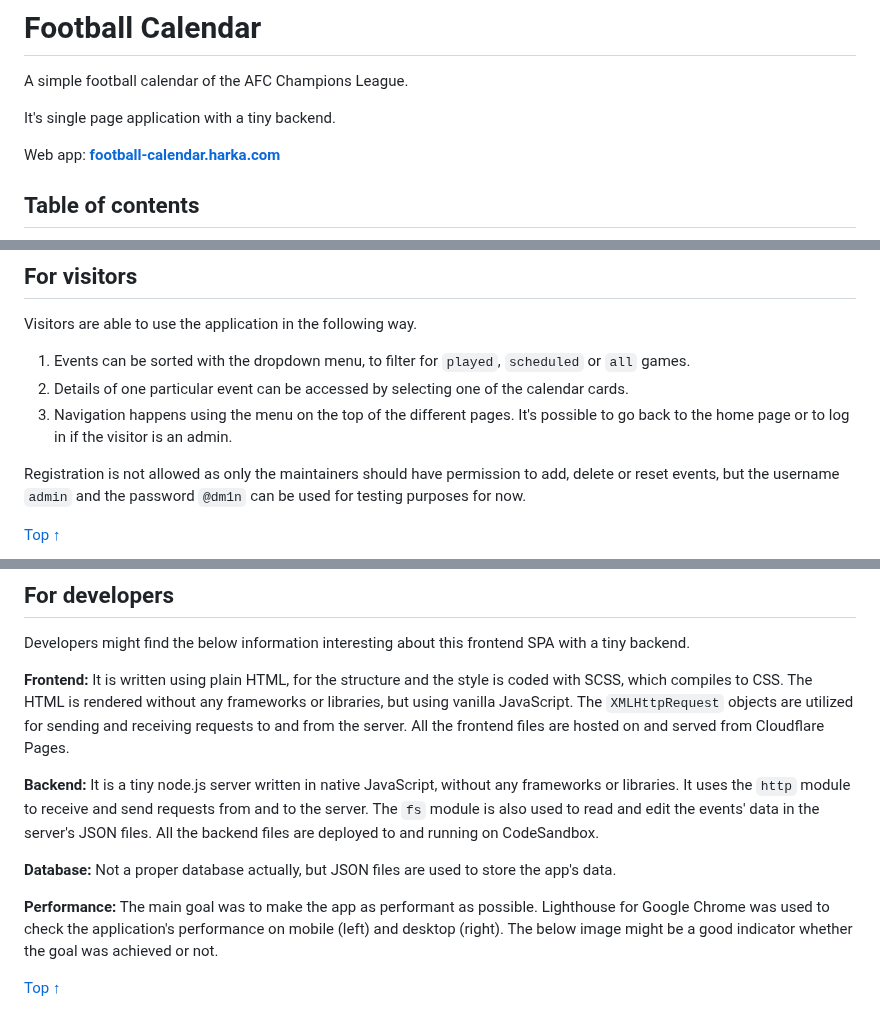
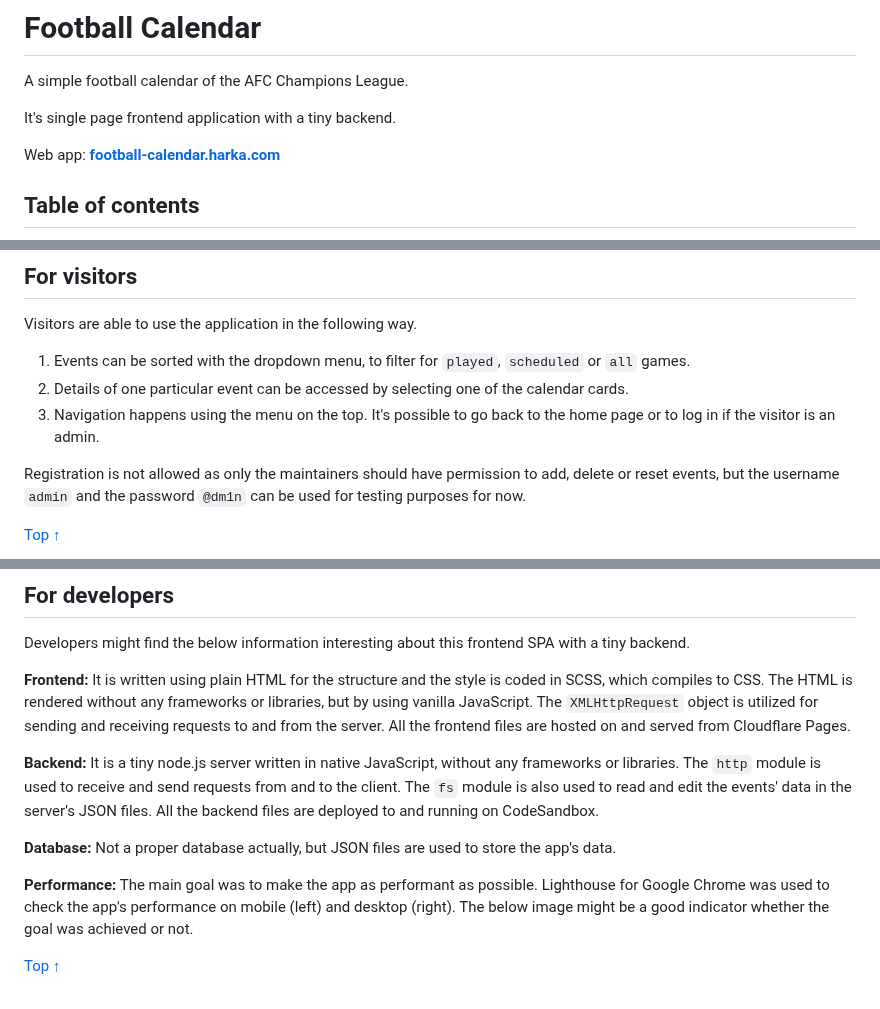
Before and after one commit to MrDanielHarka/football-calendar, a Markdown page: README.md, 3 parts joined by grey strips. Drawn GitHub-style.

Commit message:
Fix documentation mistakes

```diff
--- a/README.md
+++ b/README.md
@@ -2,7 +2,7 @@
 
 A simple football calendar of the AFC Champions League.
 
-It's single page application with a tiny backend.
+It's single page frontend application with a tiny backend.
 
 Web app: **[football-calendar.harka.com](https://football-calendar.harka.com)**
 
@@ -24,7 +24,7 @@ Visitors are able to use the application in the following way.
 
 1. Events can be sorted with the dropdown menu, to filter for `played`, `scheduled` or `all` games.
 2. Details of one particular event can be accessed by selecting one of the calendar cards.
-3. Navigation happens using the menu on the top of the different pages. It's possible to go back to the home page or to log in if the visitor is an admin.
+3. Navigation happens using the menu on the top. It's possible to go back to the home page or to log in if the visitor is an admin.
 
 Registration is not allowed as only the maintainers should have permission to add, delete or reset events, but the username `admin` and the password `@dm1n` can be used for testing purposes for now.
 
@@ -54,13 +54,13 @@ Admins are allowed to perform the below actions in addition to the ones already
 
 Developers might find the below information interesting about this frontend SPA with a tiny backend.
 
-**Frontend:** It is written using plain HTML, for the structure and the style is coded with SCSS, which compiles to CSS. The HTML is rendered without any frameworks or libraries, but using vanilla JavaScript. The `XMLHttpRequest` objects are utilized for sending and receiving requests to and from the server. All the frontend files are hosted on and served from Cloudflare Pages.
+**Frontend:** It is written using plain HTML for the structure and the style is coded in SCSS, which compiles to CSS. The HTML is rendered without any frameworks or libraries, but by using vanilla JavaScript. The `XMLHttpRequest` object is utilized for sending and receiving requests to and from the server. All the frontend files are hosted on and served from Cloudflare Pages.
 
-**Backend:** It is a tiny node.js server written in native JavaScript, without any frameworks or libraries. It uses the `http` module to receive and send requests from and to the server. The `fs` module is also used to read and edit the events' data in the server's JSON files. All the backend files are deployed to and running on CodeSandbox.
+**Backend:** It is a tiny node.js server written in native JavaScript, without any frameworks or libraries. The `http` module is used to receive and send requests from and to the client. The `fs` module is also used to read and edit the events' data in the server's JSON files. All the backend files are deployed to and running on CodeSandbox.
 
 **Database:** Not a proper database actually, but JSON files are used to store the app's data.
 
-**Performance:** The main goal was to make the app as performant as possible. Lighthouse for Google Chrome was used to check the application's performance on mobile (left) and desktop (right). The below image might be a good indicator whether the goal was achieved or not.
+**Performance:** The main goal was to make the app as performant as possible. Lighthouse for Google Chrome was used to check the app's performance on mobile (left) and desktop (right). The below image might be a good indicator whether the goal was achieved or not.
 
 [Top ↑](#top)
 
```
Also changed, not shown: other parts of README.md (+1 -2 lines).
